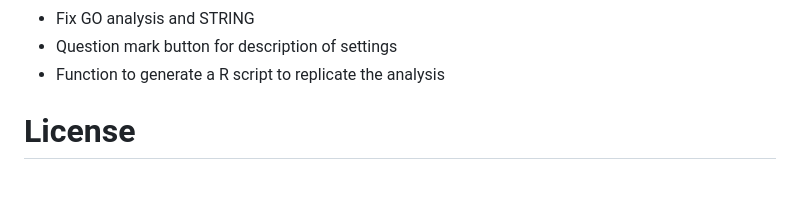
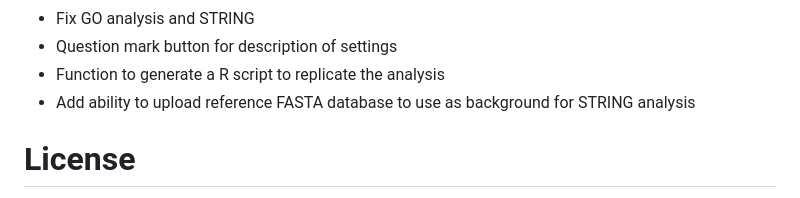
Before and after one commit to samsiljee/MS_analysis, a Markdown page: README.md, the part around the change. GitHub-like rendering.

```diff
--- a/README.md
+++ b/README.md
@@ -81,6 +81,7 @@ Created July 18th 2022
   - Fix GO analysis and STRING
   - Question mark button for description of settings
   - Function to generate a R script to replicate the analysis
+  - Add ability to upload reference FASTA database to use as background for STRING analysis
 
 # License
 Feel free to use this code as you wish under the MIT license, however an acknowledgement would be nice. Thanks!
```
